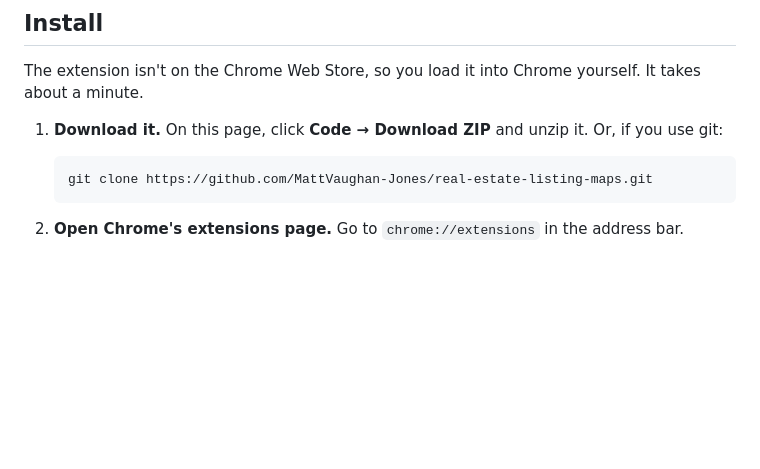
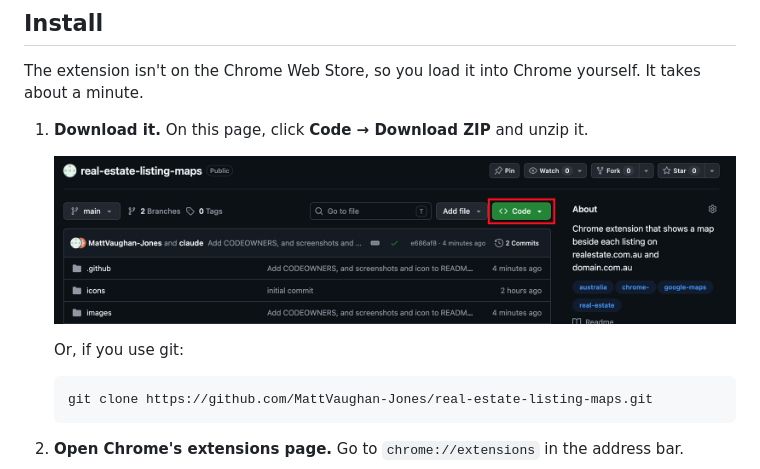
Before and after one commit to MattVaughan-Jones/real-estate-listing-maps, a Markdown page: README.md, the part around the change. Rendered like a GitHub page; pictures changed too: images/download_zip_code_button.png (added); blank space fills up the shorter version.

Commit message:
Show where the Code button is in the README's download step (#3)
Add a screenshot of the repository page with the Code button outlined, so
users can find Download ZIP.

Co-authored-by: Claude Opus 5.5 <noreply@anthropic.com>

````diff
--- a/README.md
+++ b/README.md
@@ -11,7 +11,11 @@ scroll through the results.
 The extension isn't on the Chrome Web Store, so you load it into Chrome yourself. It takes
 about a minute.
 
-1. **Download it.** On this page, click **Code → Download ZIP** and unzip it. Or, if you use git:
+1. **Download it.** On this page, click **Code → Download ZIP** and unzip it.
+
+   ![The repository's GitHub page, with the green Code button outlined in red](images/download_zip_code_button.png)
+
+   Or, if you use git:
 
    ```bash
    git clone https://github.com/MattVaughan-Jones/real-estate-listing-maps.git
````
